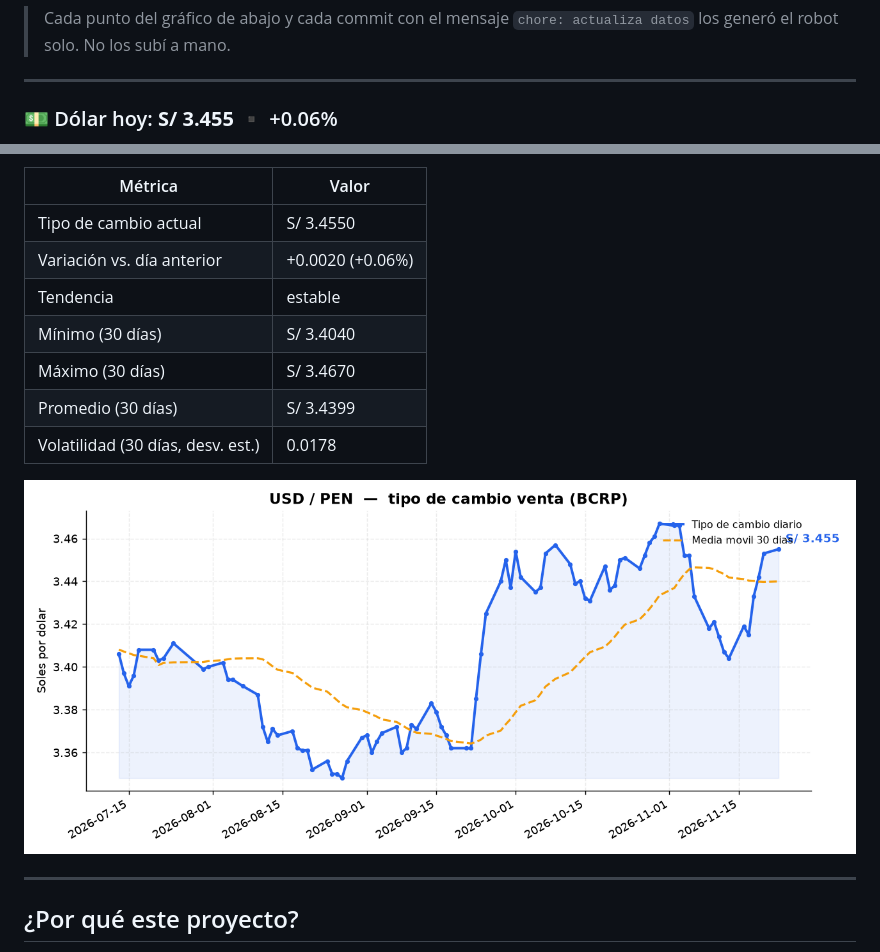
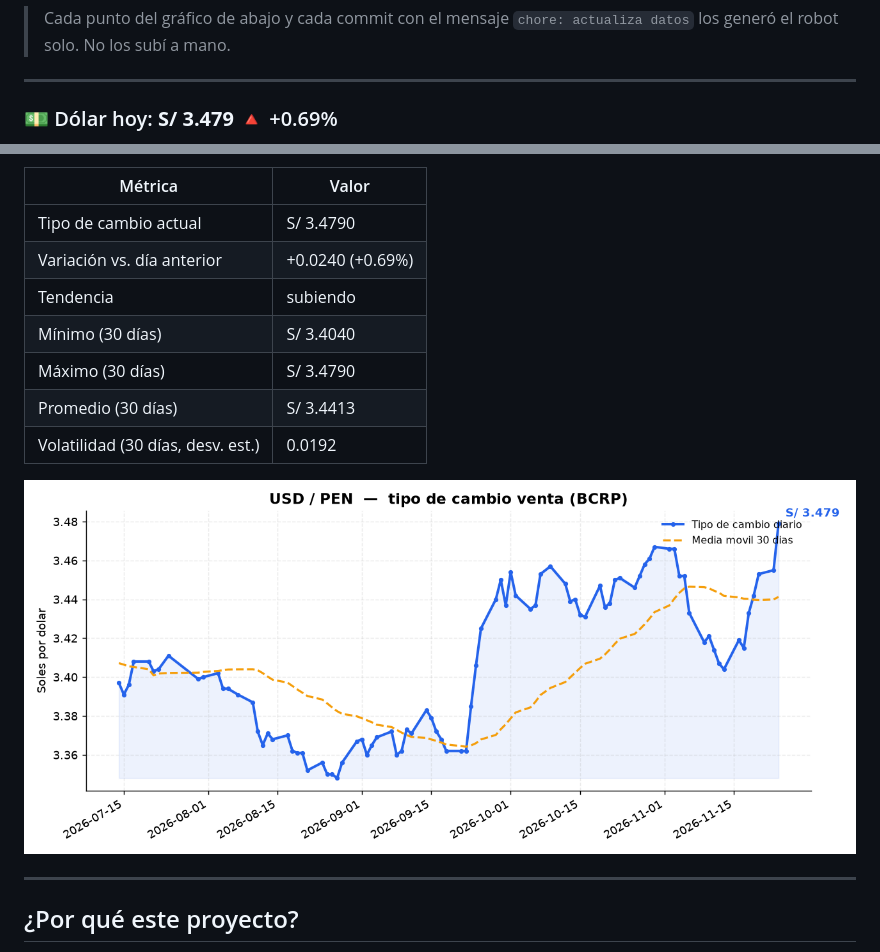
Before and after one commit to acm02-a/pen-radar, a Markdown page: README.md, 2 parts joined by grey strips. Rendered like a GitHub page; pictures changed too: charts/usd_pen.png.

Commit message:
chore: actualiza datos del tipo de cambio

```diff
--- a/README.md
+++ b/README.md
@@ -16,5 +16,5 @@ GitHub Actions.
 
 <!--DATA:START-->
 
-### 💵 Dólar hoy: **S/ 3.455**  ▪️ +0.06%
+### 💵 Dólar hoy: **S/ 3.479**  🔺 +0.69%
 
@@ -22,13 +22,13 @@ _Última actualización: 2026-11-23 (automática vía GitHub Actions)_
 
 | Métrica | Valor |
 |---|---|
-| Tipo de cambio actual | S/ 3.4550 |
-| Variación vs. día anterior | +0.0020 (+0.06%) |
-| Tendencia | estable |
+| Tipo de cambio actual | S/ 3.4790 |
+| Variación vs. día anterior | +0.0240 (+0.69%) |
+| Tendencia | subiendo |
 | Mínimo (30 días) | S/ 3.4040 |
-| Máximo (30 días) | S/ 3.4670 |
-| Promedio (30 días) | S/ 3.4399 |
-| Volatilidad (30 días, desv. est.) | 0.0178 |
+| Máximo (30 días) | S/ 3.4790 |
+| Promedio (30 días) | S/ 3.4413 |
+| Volatilidad (30 días, desv. est.) | 0.0192 |
 
 ![Evolución USD/PEN](charts/usd_pen.png)
 
```
Also changed, not shown: other parts of README.md (+1 -1 lines), 2 other files.
